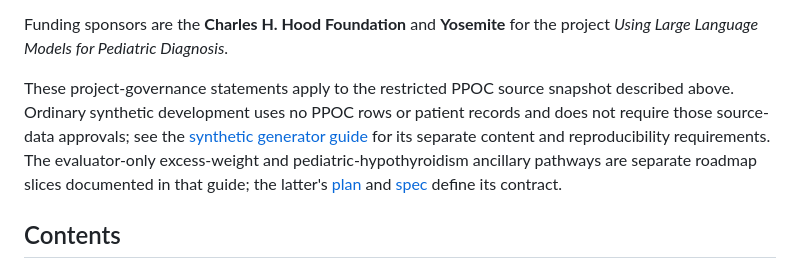
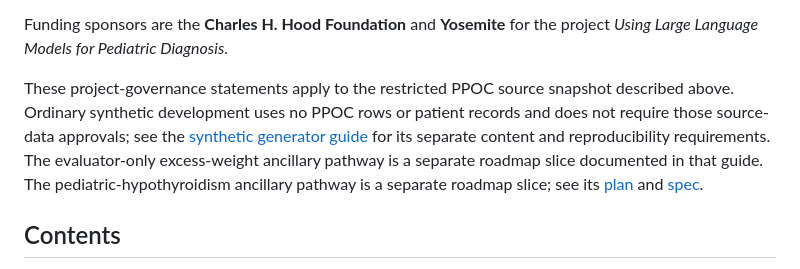
Before and after one commit to seouri/ppoc-data-schema, a Markdown page: README.md, the part around the change. Drawn GitHub-style.

Commit message:
fix: preserve ancillary roadmap wording

```diff
--- a/README.md
+++ b/README.md
@@ -18,7 +18,7 @@ Access to project data is restricted to authorized study personnel who have comp
 
 Funding sponsors are the **Charles H. Hood Foundation** and **Yosemite** for the project *Using Large Language Models for Pediatric Diagnosis*.
 
-These project-governance statements apply to the restricted PPOC source snapshot described above. Ordinary synthetic development uses no PPOC rows or patient records and does not require those source-data approvals; see the [synthetic generator guide](docs/synthetic-generator.md) for its separate content and reproducibility requirements. The evaluator-only excess-weight and pediatric-hypothyroidism ancillary pathways are separate roadmap slices documented in that guide; the latter's [plan](docs/superpowers/plans/2026-09-02-pediatric-hypothyroidism-ancillary-pathway.md) and [spec](docs/superpowers/specs/2026-09-02-pediatric-hypothyroidism-ancillary-pathway-design.md) define its contract.
+These project-governance statements apply to the restricted PPOC source snapshot described above. Ordinary synthetic development uses no PPOC rows or patient records and does not require those source-data approvals; see the [synthetic generator guide](docs/synthetic-generator.md) for its separate content and reproducibility requirements. The evaluator-only excess-weight ancillary pathway is a separate roadmap slice documented in that guide. The pediatric-hypothyroidism ancillary pathway is a separate roadmap slice; see its [plan](docs/superpowers/plans/2026-09-02-pediatric-hypothyroidism-ancillary-pathway.md) and [spec](docs/superpowers/specs/2026-09-02-pediatric-hypothyroidism-ancillary-pathway-design.md).
 
 ## Contents
 
```
